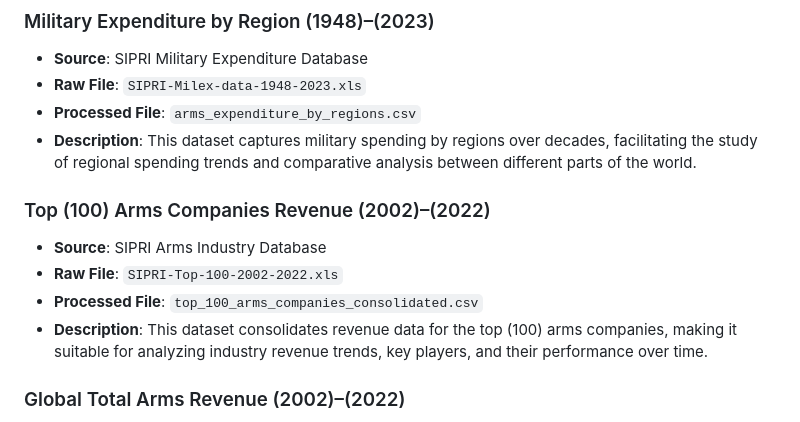
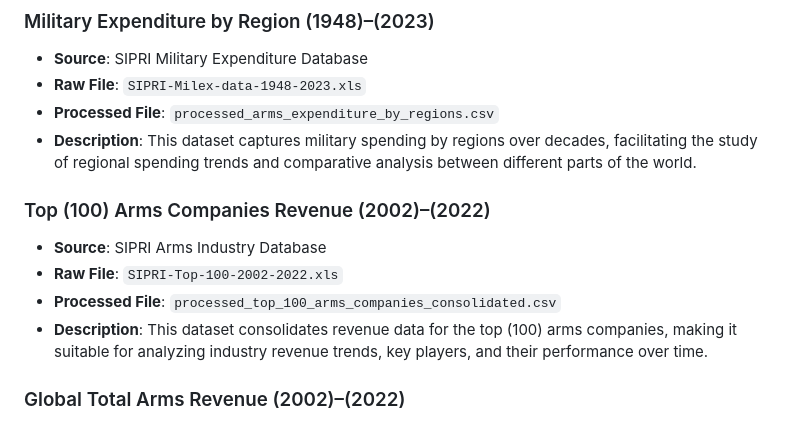
Before and after one commit to nguyenlamvu88/dsci_554_arms_sales_project, a Markdown page: README.md, the part around the change. Drawn GitHub-style.

```diff
--- a/README.md
+++ b/README.md
@@ -21,14 +21,14 @@
 
 - **Source**: SIPRI Military Expenditure Database
 - **Raw File**: `SIPRI-Milex-data-1948-2023.xls`
-- **Processed File**: `arms_expenditure_by_regions.csv`
+- **Processed File**: `processed_arms_expenditure_by_regions.csv`
 - **Description**: This dataset captures military spending by regions over decades, facilitating the study of regional spending trends and comparative analysis between different parts of the world.
 
 ### Top \(100\) Arms Companies Revenue \(2002\)–\(2022\)
 
 - **Source**: SIPRI Arms Industry Database
 - **Raw File**: `SIPRI-Top-100-2002-2022.xls`
-- **Processed File**: `top_100_arms_companies_consolidated.csv`
+- **Processed File**: `processed_top_100_arms_companies_consolidated.csv`
 - **Description**: This dataset consolidates revenue data for the top \(100\) arms companies, making it suitable for analyzing industry revenue trends, key players, and their performance over time.
 
 ### Global Total Arms Revenue \(2002\)–\(2022\)
```
